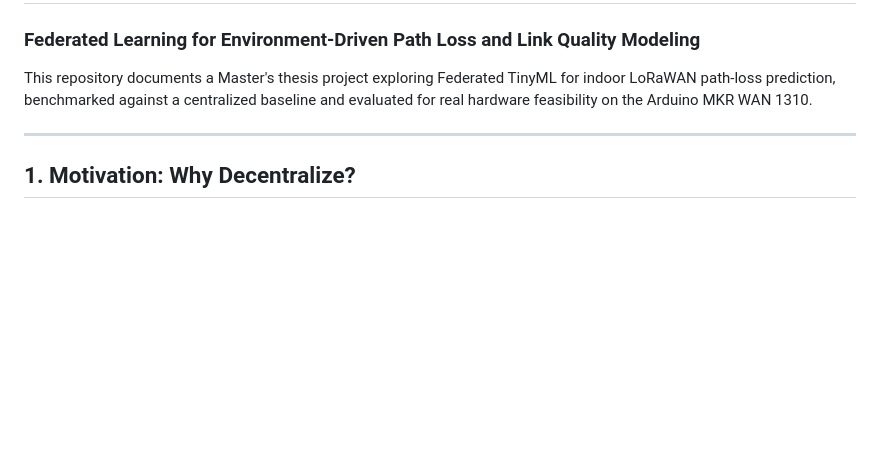
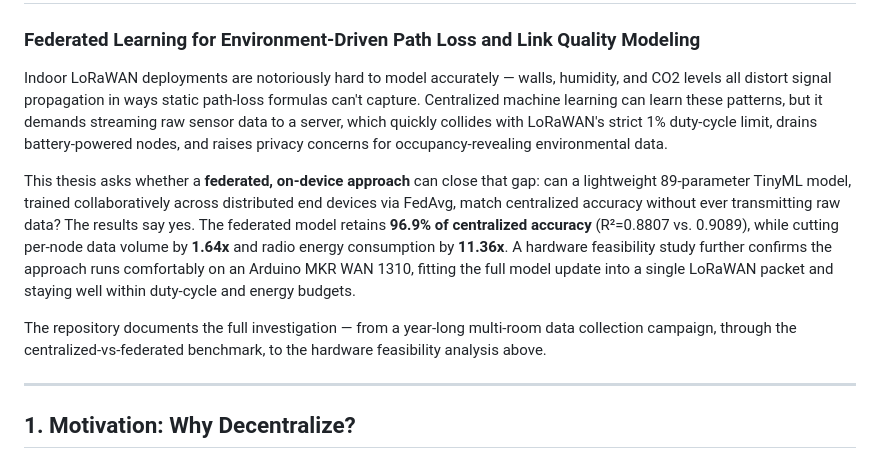
Before and after one commit to pratik001010/Decentralized-Edge-Intelligence-for-LoRaWAN-Federated-Learning-for-Environment-Driven-Path-Loss-, a Markdown page: README.md, the part around the change. Rendered like a GitHub page; blank space fills up the shorter version.

Commit message:
Enhance README with project details and findings
Expanded the README to provide detailed insights into the thesis project, emphasizing the challenges of indoor LoRaWAN modeling and the benefits of a federated learning approach.

```diff
--- a/README.md
+++ b/README.md
@@ -1,7 +1,12 @@
 # Decentralized Edge Intelligence for LoRaWAN
 ### Federated Learning for Environment-Driven Path Loss and Link Quality Modeling
 
-This repository documents a Master's thesis project exploring Federated TinyML for indoor LoRaWAN path-loss prediction, benchmarked against a centralized baseline and evaluated for real hardware feasibility on the Arduino MKR WAN 1310.
+
+Indoor LoRaWAN deployments are notoriously hard to model accurately — walls, humidity, and CO2 levels all distort signal propagation in ways static path-loss formulas can't capture. Centralized machine learning can learn these patterns, but it demands streaming raw sensor data to a server, which quickly collides with LoRaWAN's strict 1% duty-cycle limit, drains battery-powered nodes, and raises privacy concerns for occupancy-revealing environmental data.
+
+This thesis asks whether a **federated, on-device approach** can close that gap: can a lightweight 89-parameter TinyML model, trained collaboratively across distributed end devices via FedAvg, match centralized accuracy without ever transmitting raw data? The results say yes. The federated model retains **96.9% of centralized accuracy** (R²=0.8807 vs. 0.9089), while cutting per-node data volume by **1.64x** and radio energy consumption by **11.36x**. A hardware feasibility study further confirms the approach runs comfortably on an Arduino MKR WAN 1310, fitting the full model update into a single LoRaWAN packet and staying well within duty-cycle and energy budgets.
+
+The repository documents the full investigation — from a year-long multi-room data collection campaign, through the centralized-vs-federated benchmark, to the hardware feasibility analysis above.
 
 ---
 
```
